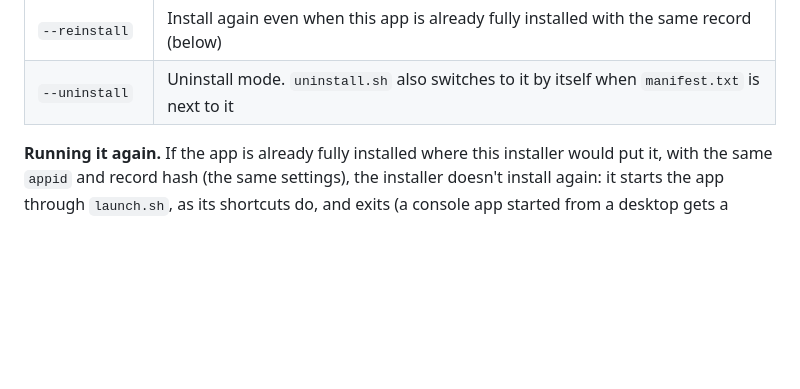
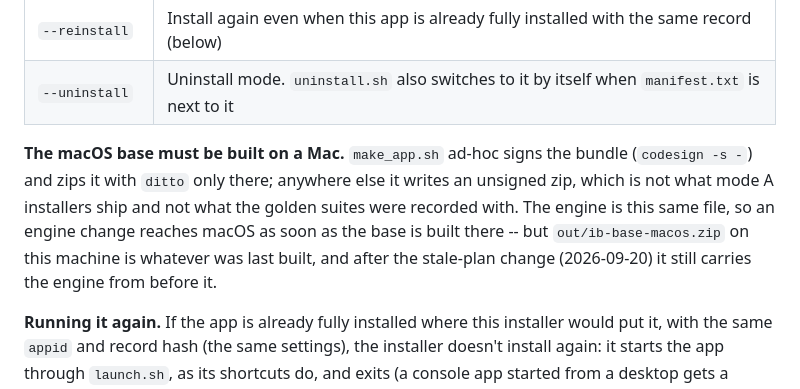
Before and after one commit to robertsdotpm/tiddlyinstall, a Markdown page: bases/unix/README.md, the part around the change. GitHub-like rendering; blank space fills up the shorter version.

```diff
--- a/bases/unix/README.md
+++ b/bases/unix/README.md
@@ -37,6 +37,15 @@ TiddlyInstall.app/Contents/MacOS/install          # macOS, from a terminal
 | `--backend=URL` | Where records and plans are fetched from. Otherwise the record's `backend` line, then `http://10.0.1.76:8080` |
 | `--reinstall` | Install again even when this app is already fully installed with the same record (below) |
 | `--uninstall` | Uninstall mode. `uninstall.sh` also switches to it by itself when `manifest.txt` is next to it |
+
+**The macOS base must be built on a Mac.** `make_app.sh` ad-hoc signs
+the bundle (`codesign -s -`) and zips it with `ditto` only there;
+anywhere else it writes an unsigned zip, which is not what mode A
+installers ship and not what the golden suites were recorded with. The
+engine is this same file, so an engine change reaches macOS as soon as
+the base is built there -- but `out/ib-base-macos.zip` on this machine
+is whatever was last built, and after the stale-plan change
+(2026-09-20) it still carries the engine from before it.
 
 **Running it again.** If the app is already fully installed where this
 installer would put it, with the same `appid` and record hash (the same
```
Also changed, not shown: bases/windows/README.md (+18 -0 lines).
